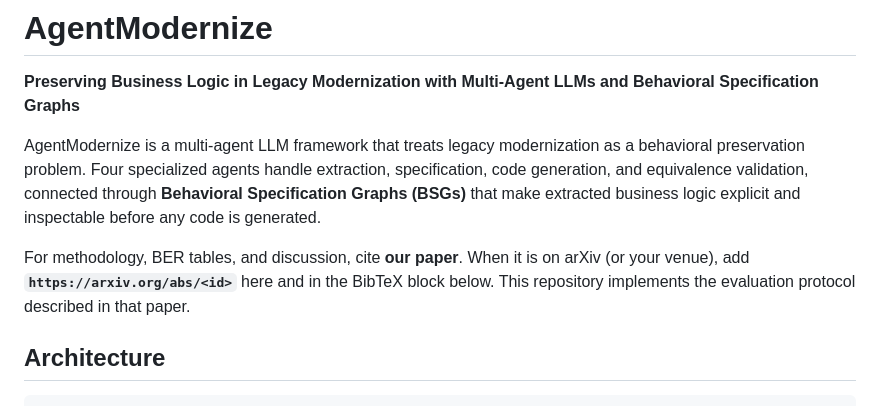
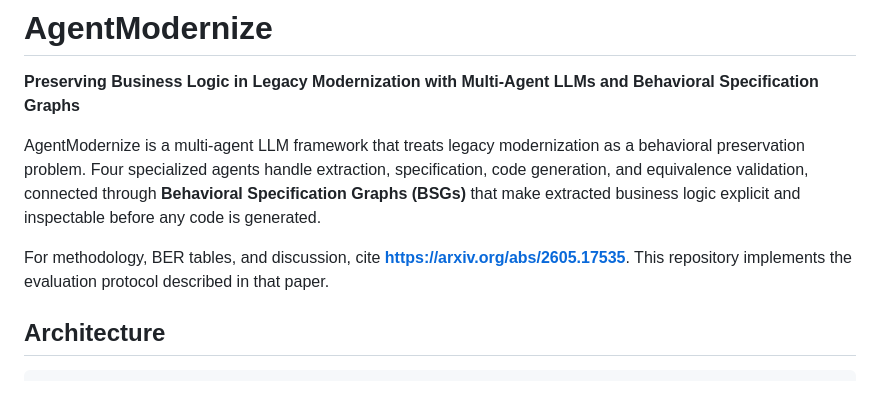
Before and after one commit to nazib123/agent-modernize, a Markdown page: README.md, the part around the change. Drawn GitHub-style.

Commit message:
Update citation link in README for methodology

```diff
--- a/README.md
+++ b/README.md
@@ -4,7 +4,7 @@
 
 AgentModernize is a multi-agent LLM framework that treats legacy modernization as a behavioral preservation problem. Four specialized agents handle extraction, specification, code generation, and equivalence validation, connected through **Behavioral Specification Graphs (BSGs)** that make extracted business logic explicit and inspectable before any code is generated.
 
-For methodology, BER tables, and discussion, cite **our paper**. When it is on arXiv (or your venue), add **`https://arxiv.org/abs/<id>`** here and in the BibTeX block below. This repository implements the evaluation protocol described in that paper.
+For methodology, BER tables, and discussion, cite **https://arxiv.org/abs/2605.17535**. This repository implements the evaluation protocol described in that paper.
 
 ## Architecture
 
```
